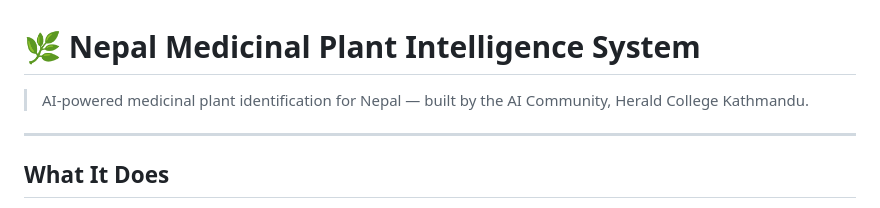
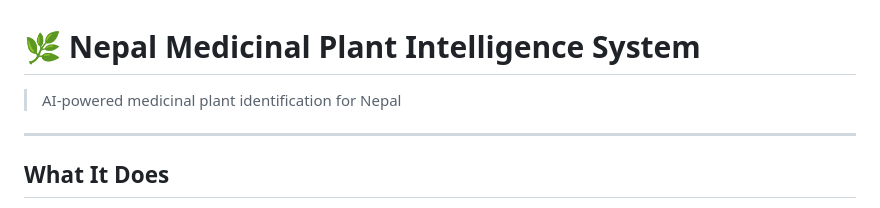
Before and after one commit to Shikha-SP/medicinal-plants, a Markdown page: README.md, the part around the change. Drawn GitHub-style.

Commit message:
Remove redundant line in README

```diff
--- a/README.md
+++ b/README.md
@@ -1,7 +1,6 @@
 # 🌿 Nepal Medicinal Plant Intelligence System
 
-> AI-powered medicinal plant identification for Nepal — built by the AI Community, Herald College Kathmandu.
-
+> AI-powered medicinal plant identification for Nepal
 ---
 
 ## What It Does
```
